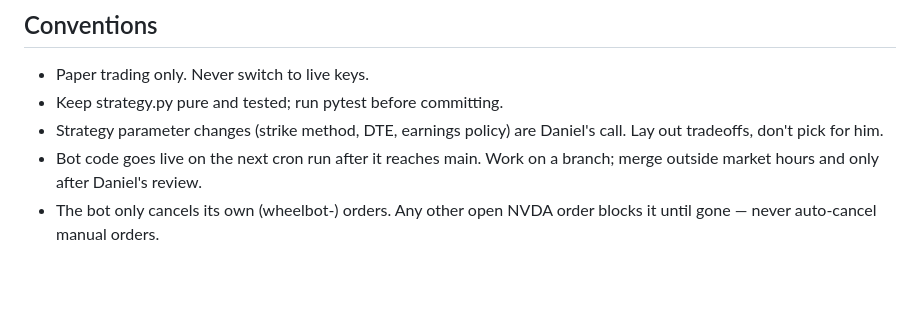
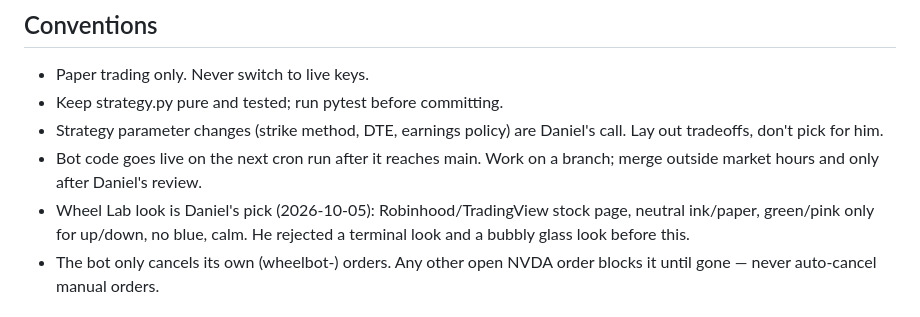
Before and after one commit to danielkwon7607-del/wheelagent, a Markdown page: .kiln/index.md, the part around the change. Drawn GitHub-style; blank space fills up the shorter version.

Commit message:
docs(kiln): record Wheel Lab design direction
Co-Authored-By: Claude Opus 5.5 <noreply@anthropic.com>

```diff
--- a/.kiln/index.md
+++ b/.kiln/index.md
@@ -71,6 +71,9 @@ adding something means editing or replacing something — not appending.
   Daniel's call. Lay out tradeoffs, don't pick for him.
 - Bot code goes live on the next cron run after it reaches main. Work on a
   branch; merge outside market hours and only after Daniel's review.
+- Wheel Lab look is Daniel's pick (2026-10-05): Robinhood/TradingView stock
+  page, neutral ink/paper, green/pink only for up/down, no blue, calm.
+  He rejected a terminal look and a bubbly glass look before this.
 - The bot only cancels its own (wheelbot-) orders. Any other open NVDA
   order blocks it until gone — never auto-cancel manual orders.
 
```
